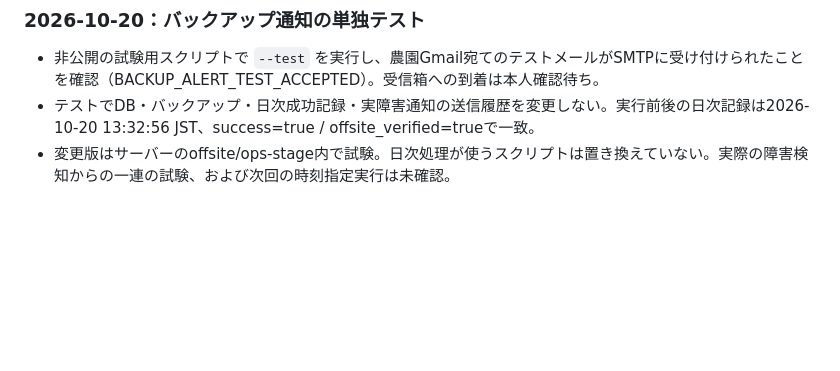
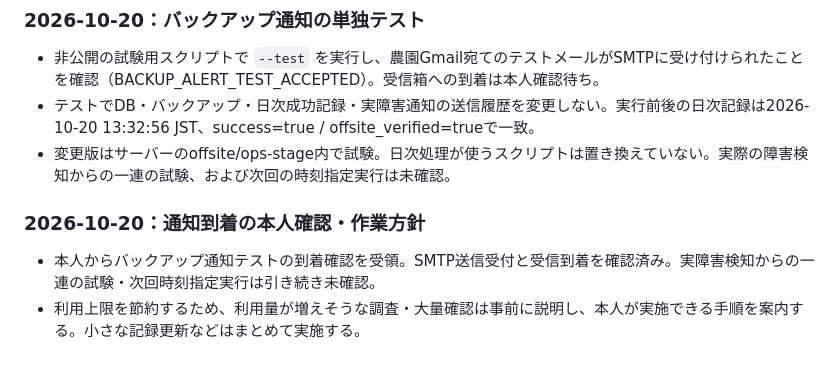
Before and after one commit to mitamura-n/mitamura-farm_hp, a Markdown page: docs/important-settings.md, the part around the change. GitHub-like rendering; blank space fills up the shorter version.

Commit message:
docs: confirm backup test delivery and usage preferences

```diff
--- a/docs/important-settings.md
+++ b/docs/important-settings.md
@@ -149,3 +149,8 @@
 - 非公開の試験用スクリプトで `--test` を実行し、農園Gmail宛てのテストメールがSMTPに受け付けられたことを確認（BACKUP_ALERT_TEST_ACCEPTED）。受信箱への到着は本人確認待ち。
 - テストでDB・バックアップ・日次成功記録・実障害通知の送信履歴を変更しない。実行前後の日次記録は2026-10-20 13:32:56 JST、success=true / offsite_verified=trueで一致。
 - 変更版はサーバーのoffsite/ops-stage内で試験。日次処理が使うスクリプトは置き換えていない。実際の障害検知からの一連の試験、および次回の時刻指定実行は未確認。
+
+### 2026-10-20：通知到着の本人確認・作業方針
+
+- 本人からバックアップ通知テストの到着確認を受領。SMTP送信受付と受信到着を確認済み。実障害検知からの一連の試験・次回時刻指定実行は引き続き未確認。
+- 利用上限を節約するため、利用量が増えそうな調査・大量確認は事前に説明し、本人が実施できる手順を案内する。小さな記録更新などはまとめて実施する。
```
Also changed, not shown: docs/work-log.md (+4 -0 lines).
